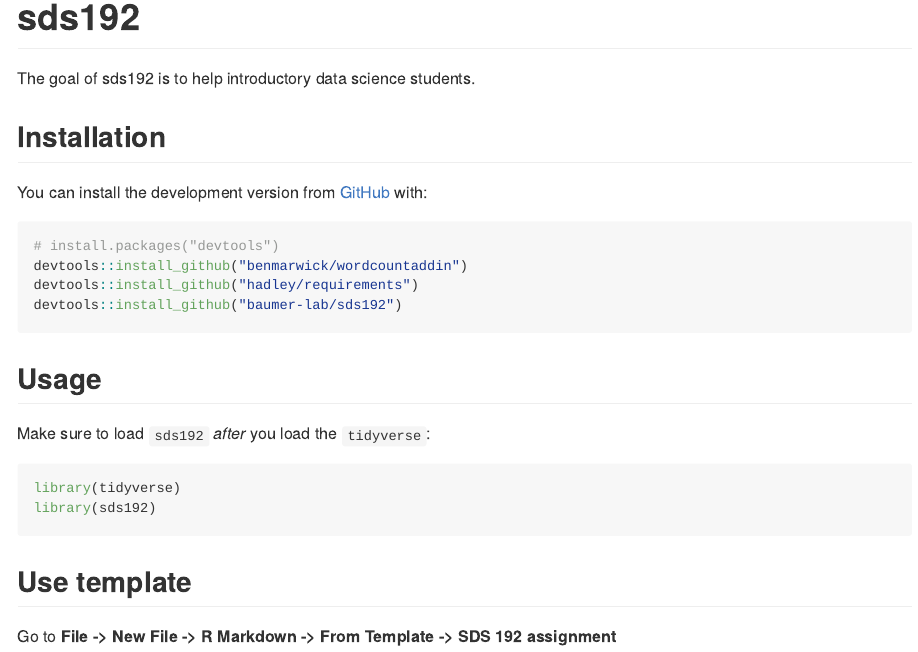
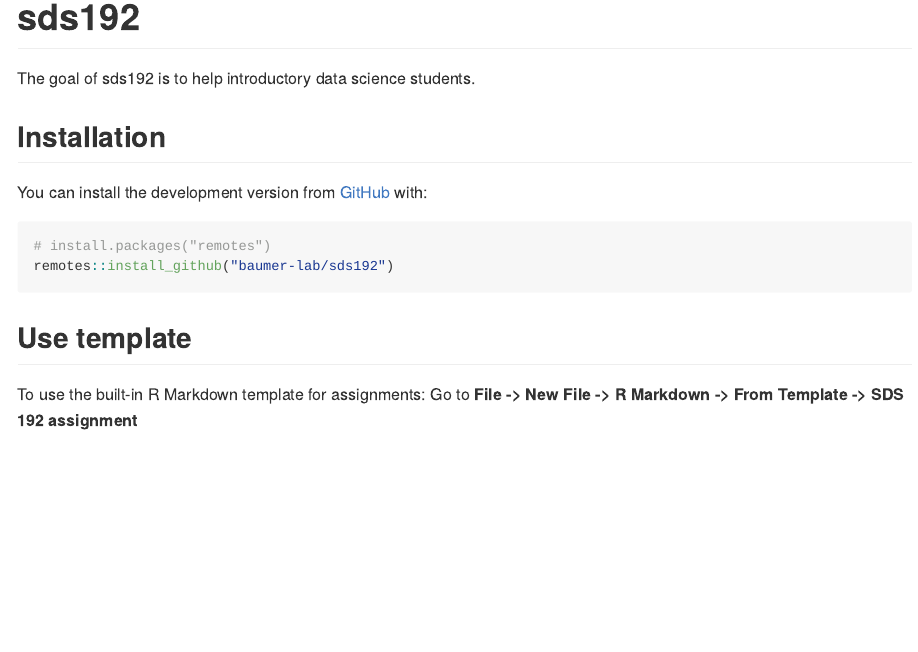
Before and after one commit to baumer-lab/sds192, an R Markdown document (README.Rmd): the page in a window 1100 px wide, from its top. The pictures show the output file README.md that the author committed with the source, drawn offline in the style of GitHub; badge pictures from the web are left out.

Commit message:
updated README

````diff
--- a/README.Rmd
+++ b/README.Rmd
@@ -26,20 +26,11 @@
 You can install the development version from [GitHub](https://github.com/) with:
 
 ```{r, eval=FALSE}
-# install.packages("devtools")
-devtools::install_github("benmarwick/wordcountaddin")
-devtools::install_github("hadley/requirements")
-devtools::install_github("baumer-lab/sds192")
-```
-## Usage
-
-Make sure to load `sds192` *after* you load the `tidyverse`:
-
-```{r example, message=FALSE}
-library(tidyverse)
-library(sds192)
+# install.packages("remotes")
+remotes::install_github("baumer-lab/sds192")
 ```
 
 ## Use template
 
+To use the built-in R Markdown template for assignments:
 Go to **File -> New File -> R Markdown -> From Template -> SDS 192 assignment**
````
Also changed, not shown: README.md.
